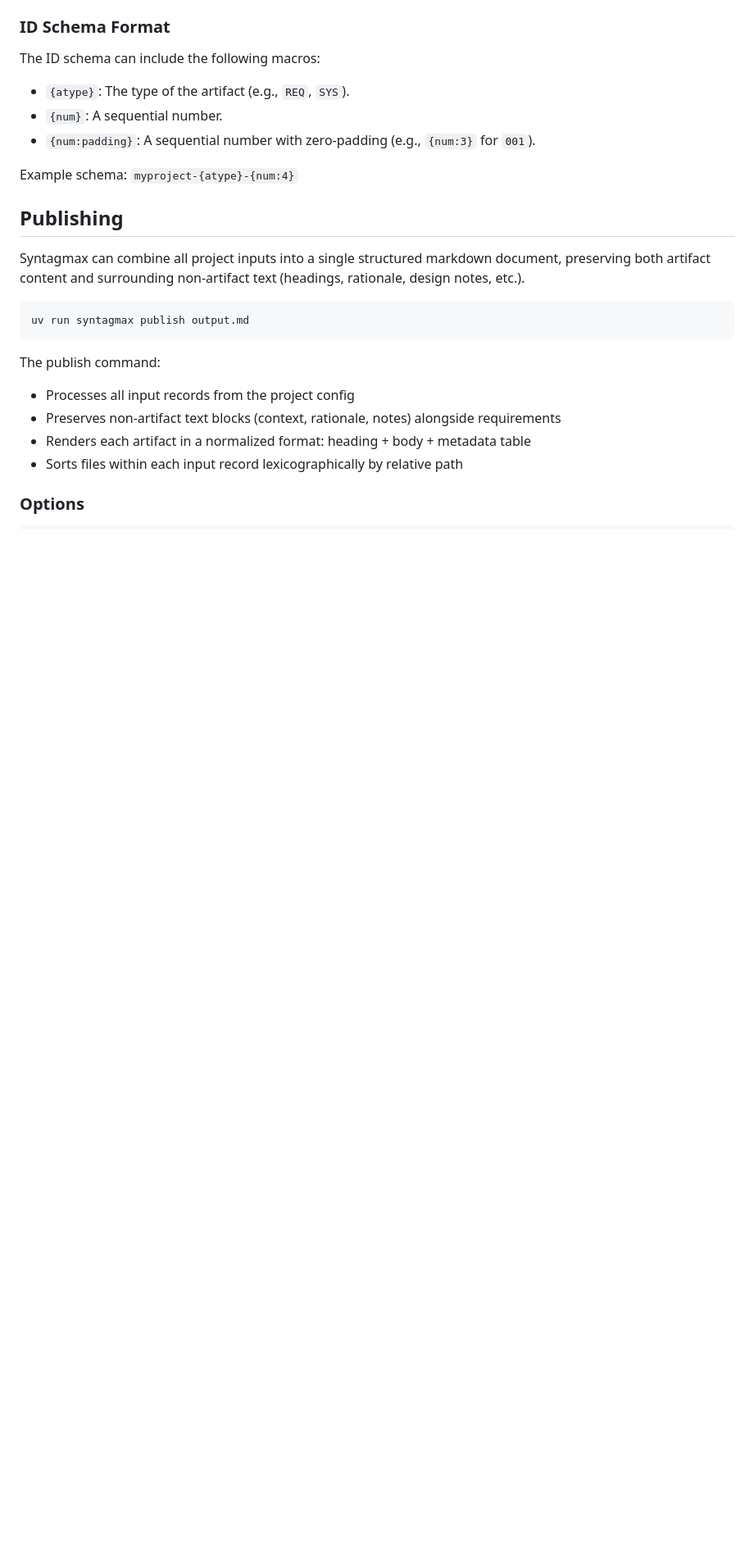
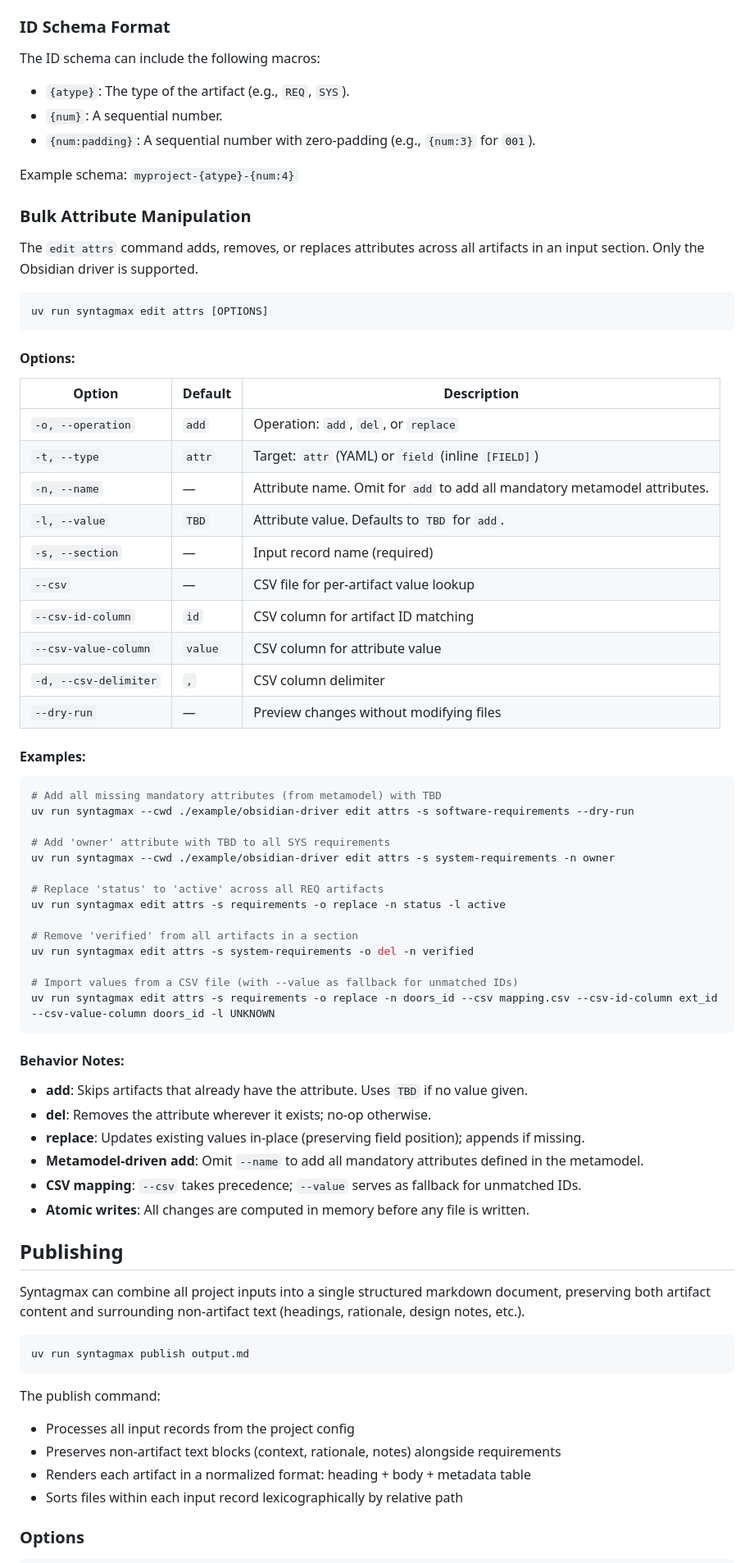
Before and after one commit to flyvercity/syntagmax, a Markdown page: README.md, the part around the change. Shown at 82% size. GitHub-like rendering; blank space fills up the shorter version.

Commit message:
docs: add documentation for bulk attribute manipulation command
Document the new `edit attrs` command, including its options, usage examples, and behavioral notes for the Obsidian driver.

Original branch: bulk-edit

````diff
--- a/README.md
+++ b/README.md
@@ -397,6 +397,57 @@ The ID schema can include the following macros:
 
 Example schema: `myproject-{atype}-{num:4}`
 
+### Bulk Attribute Manipulation
+
+The `edit attrs` command adds, removes, or replaces attributes across all artifacts in an input section. Only the Obsidian driver is supported.
+
+```bash
+uv run syntagmax edit attrs [OPTIONS]
+```
+
+#### Options:
+
+| Option | Default | Description |
+|--------|---------|-------------|
+| `-o, --operation` | `add` | Operation: `add`, `del`, or `replace` |
+| `-t, --type` | `attr` | Target: `attr` (YAML) or `field` (inline `[FIELD]`) |
+| `-n, --name` | — | Attribute name. Omit for `add` to add all mandatory metamodel attributes. |
+| `-l, --value` | `TBD` | Attribute value. Defaults to `TBD` for `add`. |
+| `-s, --section` | — | Input record name (required) |
+| `--csv` | — | CSV file for per-artifact value lookup |
+| `--csv-id-column` | `id` | CSV column for artifact ID matching |
+| `--csv-value-column` | `value` | CSV column for attribute value |
+| `-d, --csv-delimiter` | `,` | CSV column delimiter |
+| `--dry-run` | — | Preview changes without modifying files |
+
+#### Examples:
+
+```bash
+# Add all missing mandatory attributes (from metamodel) with TBD
+uv run syntagmax --cwd ./example/obsidian-driver edit attrs -s software-requirements --dry-run
+
+# Add 'owner' attribute with TBD to all SYS requirements
+uv run syntagmax --cwd ./example/obsidian-driver edit attrs -s system-requirements -n owner
+
+# Replace 'status' to 'active' across all REQ artifacts
+uv run syntagmax edit attrs -s requirements -o replace -n status -l active
+
+# Remove 'verified' from all artifacts in a section
+uv run syntagmax edit attrs -s system-requirements -o del -n verified
+
+# Import values from a CSV file (with --value as fallback for unmatched IDs)
+uv run syntagmax edit attrs -s requirements -o replace -n doors_id --csv mapping.csv --csv-id-column ext_id --csv-value-column doors_id -l UNKNOWN
+```
+
+#### Behavior Notes:
+
+- **add**: Skips artifacts that already have the attribute. Uses `TBD` if no value given.
+- **del**: Removes the attribute wherever it exists; no-op otherwise.
+- **replace**: Updates existing values in-place (preserving field position); appends if missing.
+- **Metamodel-driven add**: Omit `--name` to add all mandatory attributes defined in the metamodel.
+- **CSV mapping**: `--csv` takes precedence; `--value` serves as fallback for unmatched IDs.
+- **Atomic writes**: All changes are computed in memory before any file is written.
+
 ## Publishing
 
 Syntagmax can combine all project inputs into a single structured markdown document, preserving both artifact content and surrounding non-artifact text (headings, rationale, design notes, etc.).
````
